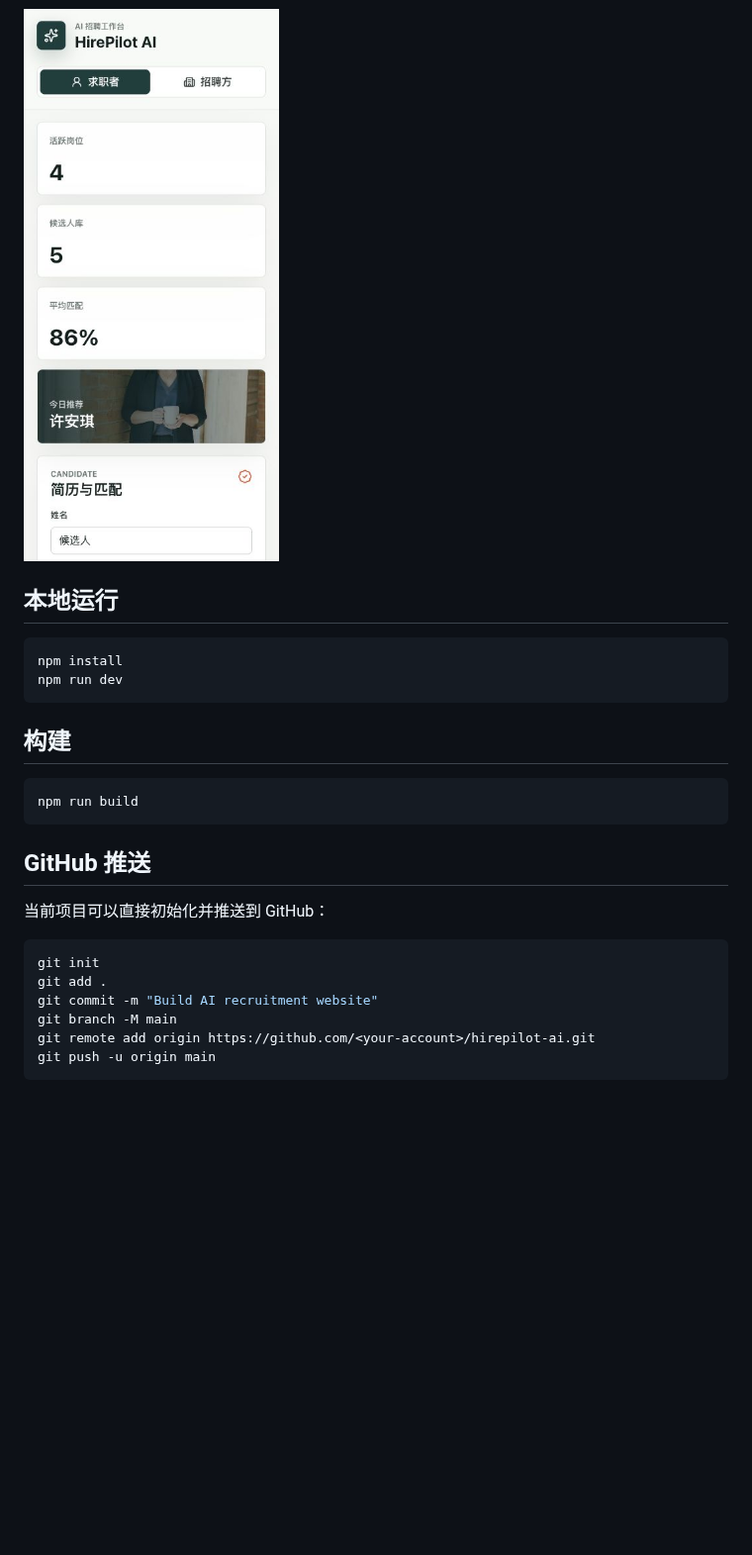
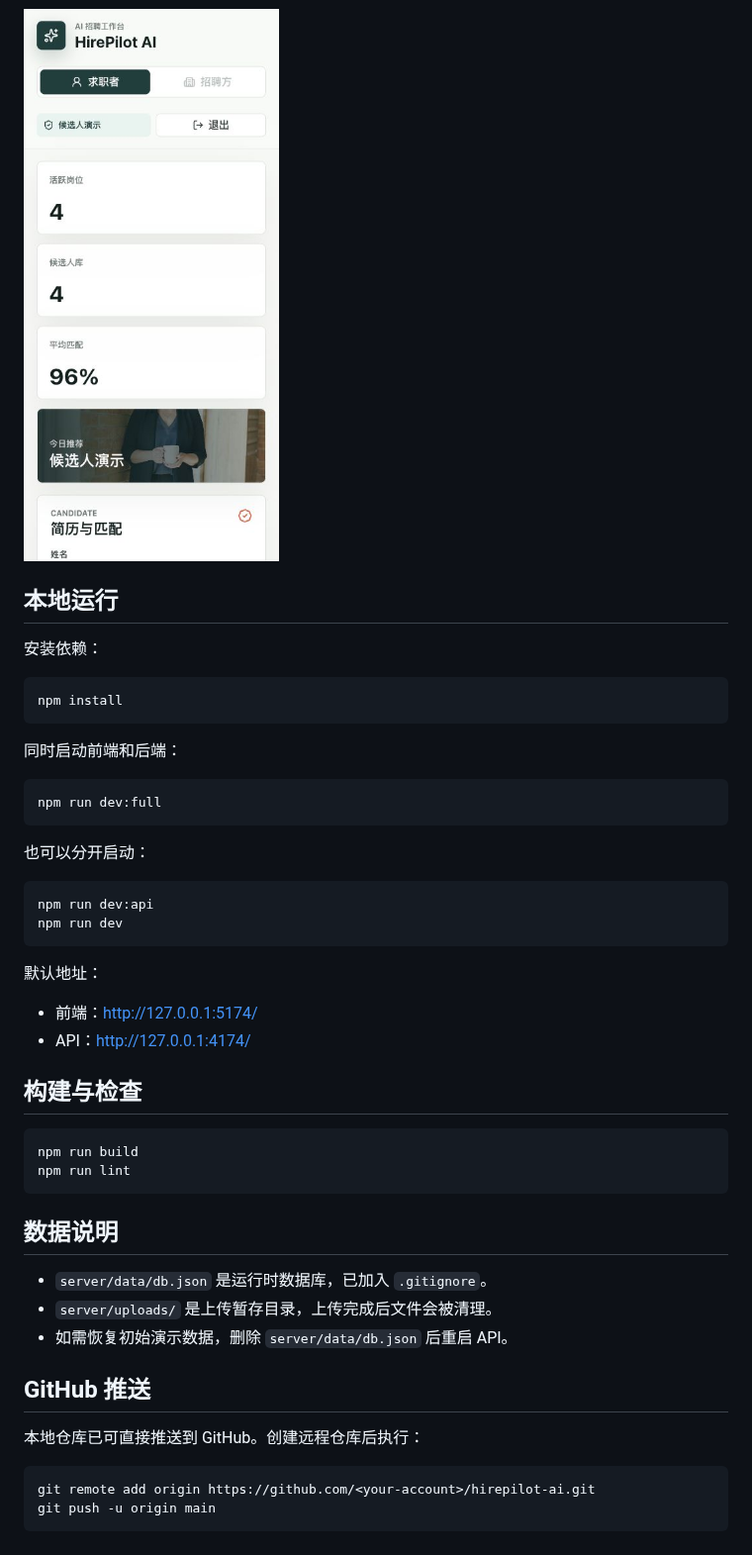
Before and after one commit to Aimee-Y7/HirePilot, a Markdown page: README.md, the part around one of its changes. Shown at 99% size. Rendered like a GitHub page; pictures changed too: screenshots/hirepilot-mobile-viewport.png; blank space fills up the shorter version.

Commit message:
Complete full-stack recruitment workflows

````diff
--- a/README.md
+++ b/README.md
@@ -24,26 +38,48 @@ AI 招聘网站原型，面向求职者与招聘方提供一体化招聘工作
 
 ## 本地运行
 
+安装依赖：
+
 ```bash
 npm install
+```
+
+同时启动前端和后端：
+
+```bash
+npm run dev:full
+```
+
+也可以分开启动：
+
+```bash
+npm run dev:api
 npm run dev
 ```
 
-## 构建
+默认地址：
+
+- 前端：http://127.0.0.1:5174/
+- API：http://127.0.0.1:4174/
+
+## 构建与检查
 
 ```bash
 npm run build
+npm run lint
 ```
+
+## 数据说明
+
+- `server/data/db.json` 是运行时数据库，已加入 `.gitignore`。
+- `server/uploads/` 是上传暂存目录，上传完成后文件会被清理。
+- 如需恢复初始演示数据，删除 `server/data/db.json` 后重启 API。
 
 ## GitHub 推送
 
-当前项目可以直接初始化并推送到 GitHub：
+本地仓库已可直接推送到 GitHub。创建远程仓库后执行：
 
 ```bash
-git init
-git add .
-git commit -m "Build AI recruitment website"
-git branch -M main
 git remote add origin https://github.com/<your-account>/hirepilot-ai.git
 git push -u origin main
 ```
````
Also changed, not shown: other parts of README.md (+17 -3 lines), screenshots/hirepilot-desktop.png, 9 other files.
